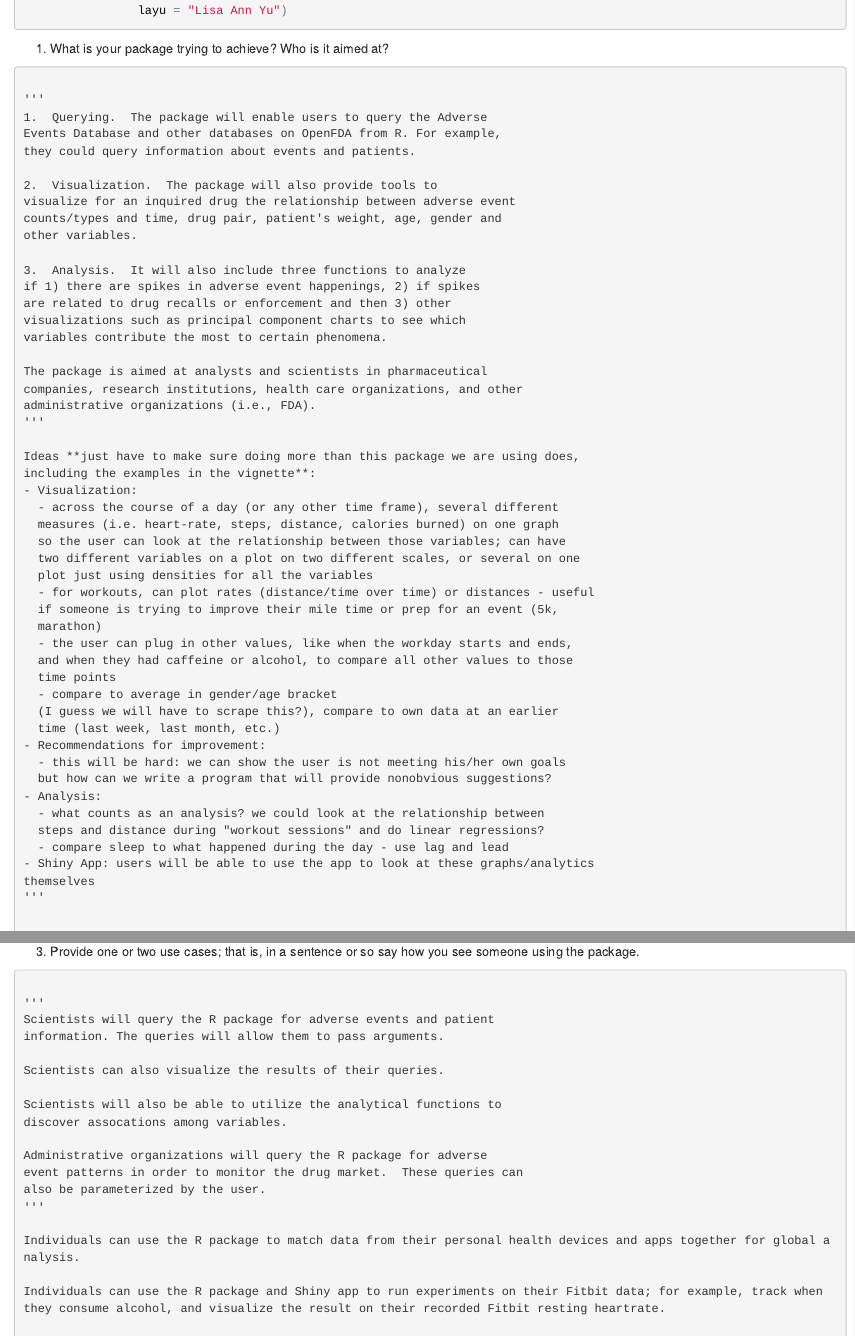
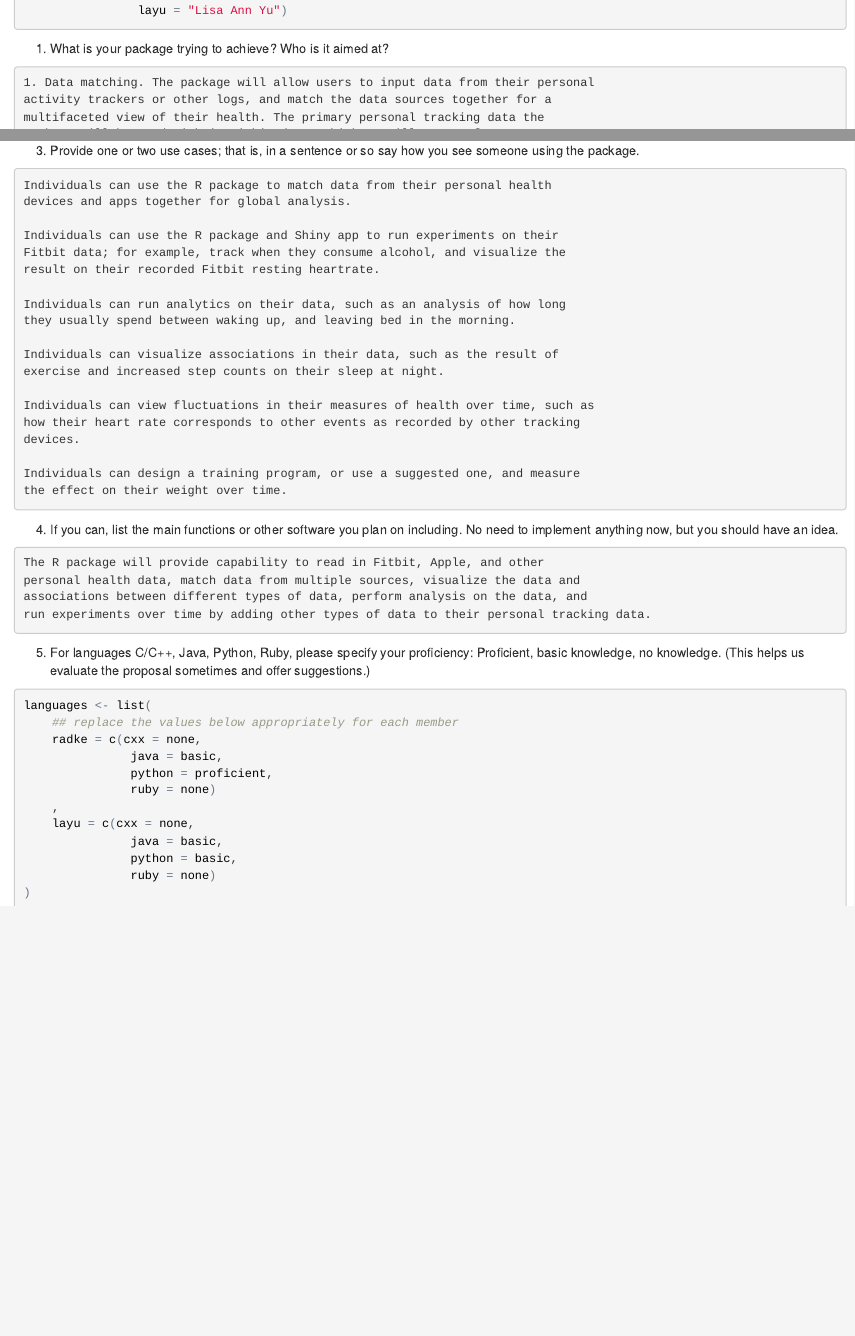
Before and after one commit to lisaannyu/lifelogr, an R Markdown document (proposal.Rmd): the page in a window 1100 px wide, from 260 px down, and a second part further down, joined at a grey line. The pictures show the output file proposal.html that the author committed with the source, opened offline.

Commit message:
Adjust formatting to 80 characters

````diff
--- a/proposal.Rmd
+++ b/proposal.Rmd
@@ -25,3 +25,6 @@
 1. What is your package trying to achieve?  Who is it aimed at?
 
 ```q1
+1. Data matching. The package will allow users to input data from their personal
+activity trackers or other logs, and match the data sources together for a
+multifaceted view of their health. The primary personal tracking data the
@@ -30,3 +34,0 @@
-1.  Querying.  The package will enable users to query the Adverse
-Events Database and other databases on OpenFDA from R. For example,
-they could query information about events and patients.
@@ -33,43 +38 @@
 
-2.  Visualization.  The package will also provide tools to
-visualize for an inquired drug the relationship between adverse event
-counts/types and time, drug pair, patient's weight, age, gender and
-other variables.
-
-3.  Analysis.  It will also include three functions to analyze
-if 1) there are spikes in adverse event happenings, 2) if spikes
-are related to drug recalls or enforcement and then 3) other
-visualizations such as principal component charts to see which
-variables contribute the most to certain phenomena.
-
-The package is aimed at analysts and scientists in pharmaceutical
-companies, research institutions, health care organizations, and other
-administrative organizations (i.e., FDA).
-'''
-
-Ideas **just have to make sure doing more than this package we are using does,
-including the examples in the vignette**:
-- Visualization:
-  - across the course of a day (or any other time frame), several different
-  measures (i.e. heart-rate, steps, distance, calories burned) on one graph
-  so the user can look at the relationship between those variables; can have
-  two different variables on a plot on two different scales, or several on one
-  plot just using densities for all the variables
-  - for workouts, can plot rates (distance/time over time) or distances - useful
-  if someone is trying to improve their mile time or prep for an event (5k,
-  marathon)
-  - the user can plug in other values, like when the workday starts and ends,
-  and when they had caffeine or alcohol, to compare all other values to those
-  time points
-  - compare to average in gender/age bracket
-  (I guess we will have to scrape this?), compare to own data at an earlier
-  time (last week, last month, etc.)
-- Recommendations for improvement:
-  - this will be hard: we can show the user is not meeting his/her own goals
-  but how can we write a program that will provide nonobvious suggestions?
-- Analysis:
-  - what counts as an analysis? we could look at the relationship between
-  steps and distance during "workout sessions" and do linear regressions?
-  - compare sleep to what happened during the day - use lag and lead
-- Shiny App: users will be able to use the app to look at these graphs/analytics
-themselves
@@ -134,28 +105,28 @@
 The fitbitScraper R package, which allows users to access their Fitbit data: https://cran.r-project.org/web/packages/fitbitScraper/index.html.
 The analytics requests of the Fitbit community: https://community.fitbit.com/t5/Fitbit-com-Dashboard/dashboard-needs-better-analytics/m-p/1185213
 Other websites that create Fitbit analytics: https://rocketgraph.com/reports/16-fitbit-analytics, https://www.producthunt.com/posts/fitbit-analytics-2, https://datarunsdeep.com.au/blog/track-your-life-in-google-analytics/
-
 ```
 
 3. Provide one or two use cases; that is, in a sentence or so say how
    you see someone using the package.
 
 ```q3
+Individuals can use the R package to match data from their personal health
+devices and apps together for global analysis.
 
-'''
-Scientists will query the R package for adverse events and patient
-information. The queries will allow them to pass arguments.
+Individuals can use the R package and Shiny app to run experiments on their
+Fitbit data; for example, track when they consume alcohol, and visualize the
+result on their recorded Fitbit resting heartrate.
 
-Scientists can also visualize the results of their queries.
+Individuals can run analytics on their data, such as an analysis of how long
+they usually spend between waking up, and leaving bed in the morning.
 
-Scientists will also be able to utilize the analytical functions to
-discover assocations among variables.
+Individuals can visualize associations in their data, such as the result of
+exercise and increased step counts on their sleep at night.
 
-Administrative organizations will query the R package for adverse
-event patterns in order to monitor the drug market.  These queries can
-also be parameterized by the user.
-'''
+Individuals can view fluctuations in their measures of health over time, such as
+how their heart rate corresponds to other events as recorded by other tracking
+devices.
 
-Individuals can use the R package to match data from their personal health devices and apps together for global analysis.
-
-Individuals can use the R package and Shiny app to run experiments on their Fitbit data; for example, track when they consume alcohol, and visualize the result on their recorded Fitbit resting heartrate.
+Individuals can design a training program, or use a suggested one, and measure
+the effect on their weight over time.
@@ -188,3 +141,6 @@
+personal health data, match data from multiple sources, visualize the data and
+associations between different types of data, perform analysis on the data, and
+run experiments over time by adding other types of data to their personal tracking data.
 ```
 
 ```{r, echo = FALSE, hide = TRUE}
````
Also changed, not shown: proposal.html, proposal.Rmd (93 more changed lines).
